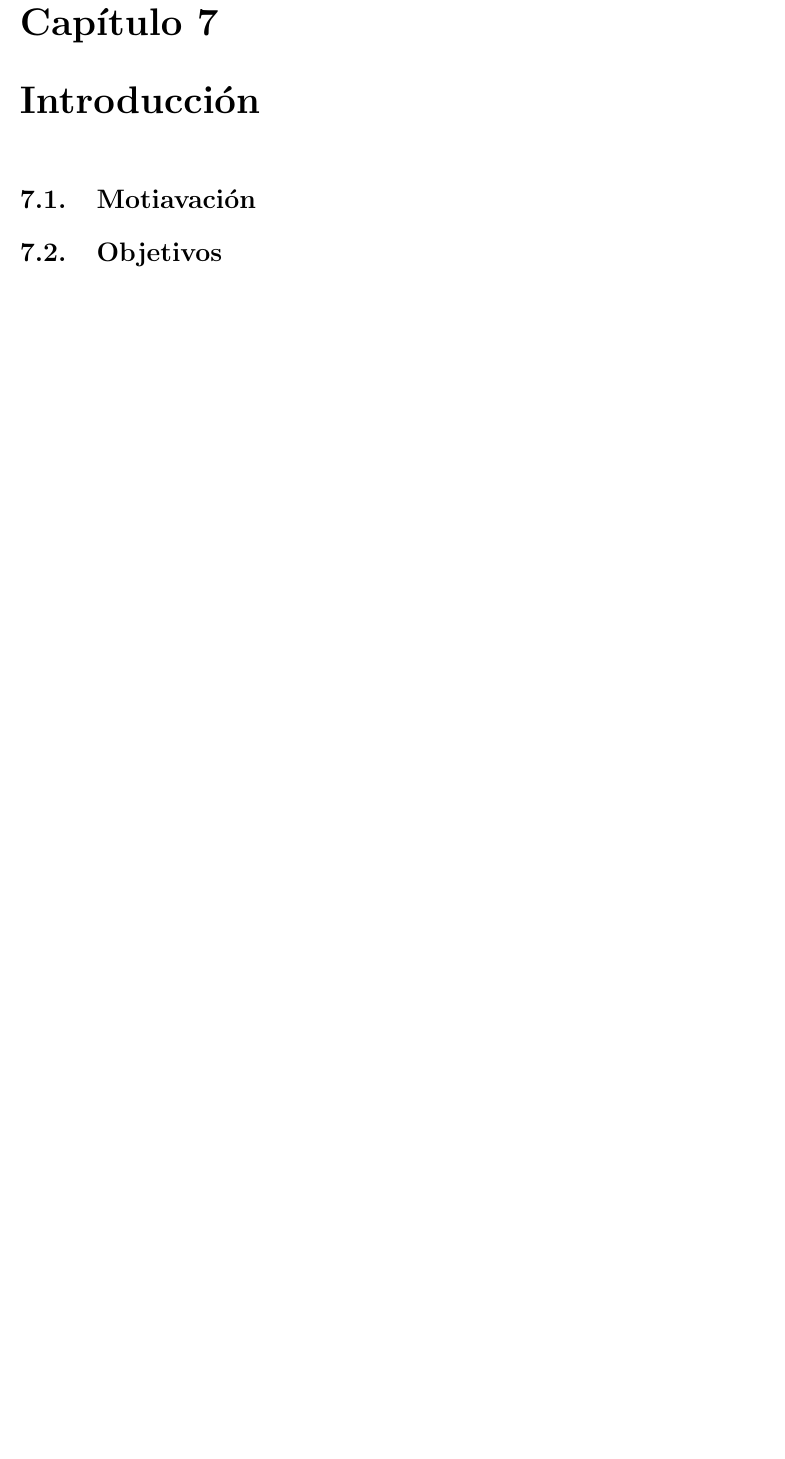
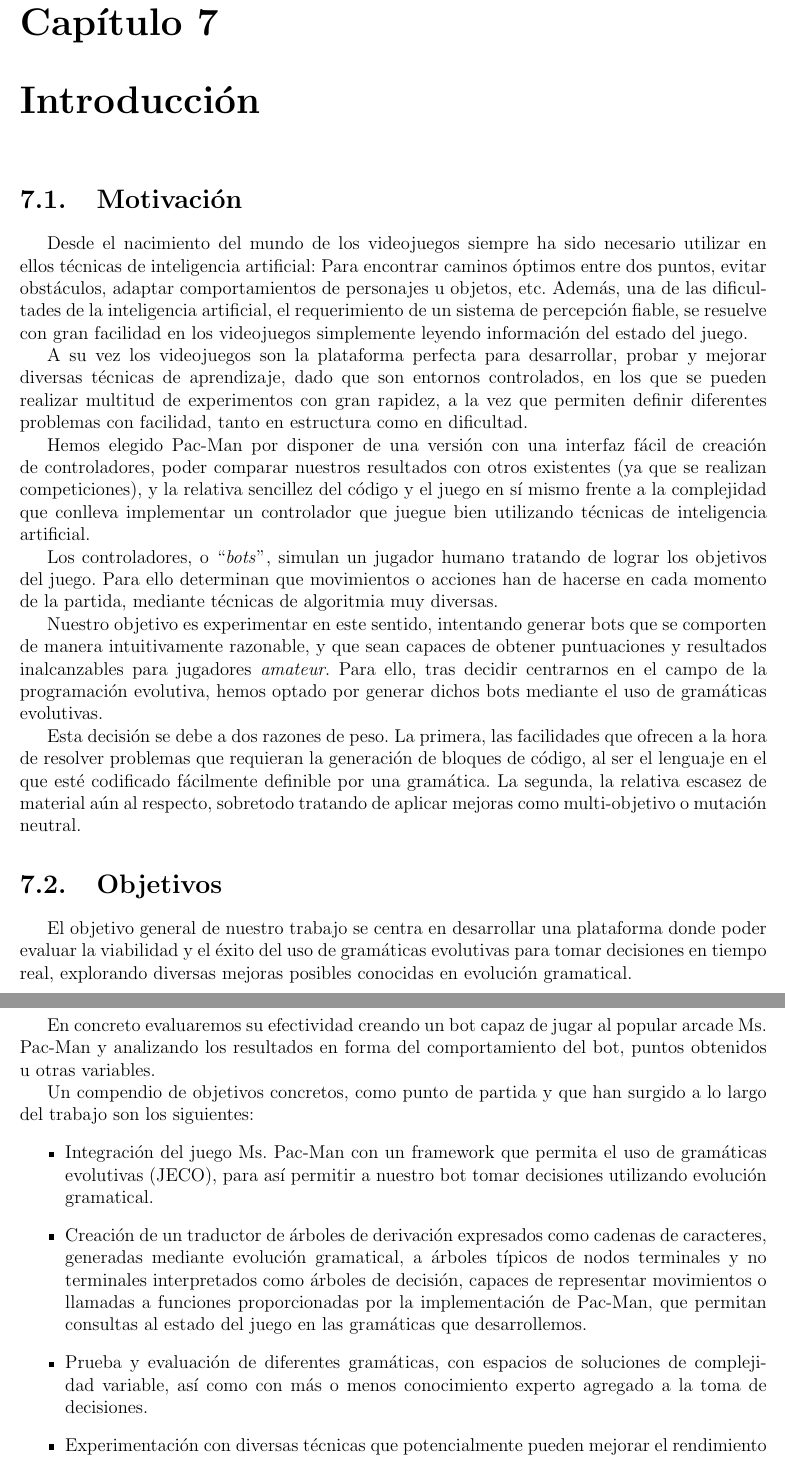
Before and after one commit to hecoding/Pac-Man, a LaTeX document (main.tex, which reads capitulos/introduccion.tex): part of page 11 of 21 before the commit and two parts of pages 11 and 12 of 22 after it, the two joined at a grey line, cut so that both start at the same text, the shorter picture padded with empty space. Compiled offline with pdfLaTeX.

Commit message:
introduccion

```diff
--- a/capitulos/introduccion.tex
+++ b/capitulos/introduccion.tex
@@ -1,7 +1,32 @@
 \chapter{Introducción}
 
-\section{Motiavación}
+\section{Motivación}
+Desde el nacimiento del mundo de los videojuegos siempre ha sido necesario utilizar en ellos técnicas de inteligencia artificial: Para encontrar caminos óptimos entre dos puntos, evitar obstáculos, adaptar comportamientos de personajes u objetos, etc. Además, una de las dificultades de la inteligencia artificial, el requerimiento de un sistema de percepción fiable, se resuelve con gran facilidad en los videojuegos simplemente leyendo información del estado del juego.
+
+A su vez los videojuegos son la plataforma perfecta para desarrollar, probar y mejorar diversas técnicas de aprendizaje, dado que son entornos controlados, en los que se pueden realizar multitud de experimentos con gran rapidez, a la vez que permiten definir diferentes problemas con facilidad, tanto en estructura como en dificultad.
+
+Hemos elegido Pac-Man por disponer de una versión con una interfaz fácil de creación de controladores, poder comparar nuestros resultados con otros existentes (ya que se realizan competiciones), y la relativa sencillez del código y el juego en sí mismo frente a la complejidad que conlleva implementar un controlador que juegue bien utilizando técnicas de inteligencia artificial.
+
+Los controladores, o ``\textit{bots}'', simulan un jugador humano tratando de lograr los objetivos del juego. Para ello determinan que movimientos o acciones han de hacerse en cada momento de la partida, mediante técnicas de algoritmia muy diversas.
+
+Nuestro objetivo es experimentar en este sentido, intentando generar bots que se comporten de manera  intuitivamente razonable,  y que sean capaces de obtener puntuaciones y resultados inalcanzables para jugadores \textit{amateur}. Para ello, tras decidir centrarnos en el campo de la programación evolutiva, hemos optado por generar dichos bots mediante el uso de gramáticas evolutivas.
+
+Esta decisión se debe a dos razones de peso. La primera, las facilidades que ofrecen a la hora de resolver problemas que requieran la generación de bloques de código, al ser el lenguaje en el que esté codificado fácilmente definible por una gramática. La segunda, la relativa escasez de material aún al respecto, sobretodo tratando de aplicar mejoras como multi-objetivo o mutación neutral.
 
 \section{Objetivos}
+El objetivo general de nuestro trabajo se centra en desarrollar una plataforma donde poder evaluar la viabilidad y el éxito del uso de gramáticas evolutivas para tomar decisiones en tiempo real, explorando diversas mejoras posibles conocidas en evolución gramatical.
+
+En concreto evaluaremos su efectividad creando un bot capaz de jugar al popular arcade Ms. Pac-Man y analizando los resultados en forma del comportamiento del bot, puntos obtenidos u otras variables.
+
+Un compendio de objetivos concretos, como punto de partida y que han surgido a lo largo del trabajo son los siguientes:
+\begin{itemize}
+\item Integración del juego Ms. Pac-Man con un framework que permita el uso de gramáticas evolutivas (JECO), para así permitir a nuestro bot tomar decisiones utilizando evolución gramatical.
+
+\item Creación de un traductor de árboles de derivación expresados como cadenas de caracteres, generadas mediante evolución gramatical, a árboles típicos de nodos terminales y no terminales interpretados como árboles de decisión, capaces de representar movimientos o llamadas a funciones proporcionadas por la implementación de Pac-Man, que permitan consultas al estado del juego en las gramáticas que desarrollemos.
+
+\item Prueba y evaluación de diferentes gramáticas, con espacios de soluciones de complejidad variable, así como con más o menos conocimiento experto agregado a la toma de decisiones.
+
+\item Experimentación con diversas técnicas que potencialmente pueden mejorar el rendimiento de las gramáticas evolutivas, como fitness multi-objetivo, operadores de cruce (LHS) y mutación especializadas (Neutral mutation).
+\end{itemize}
 
 \section{Estructura de la memoria}
```
Also changed, not shown: capitulos/introduccion.tex (12 more changed lines).
